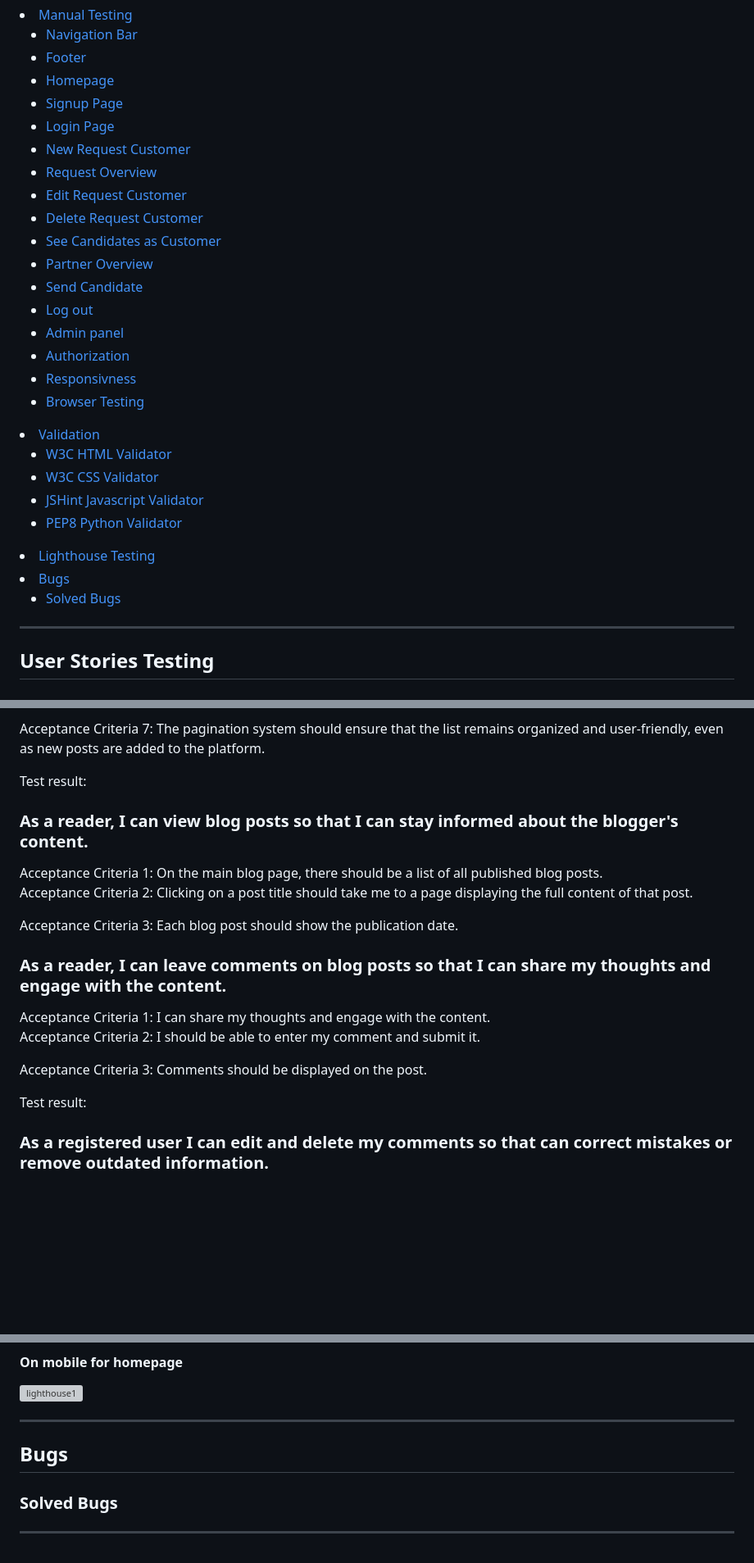
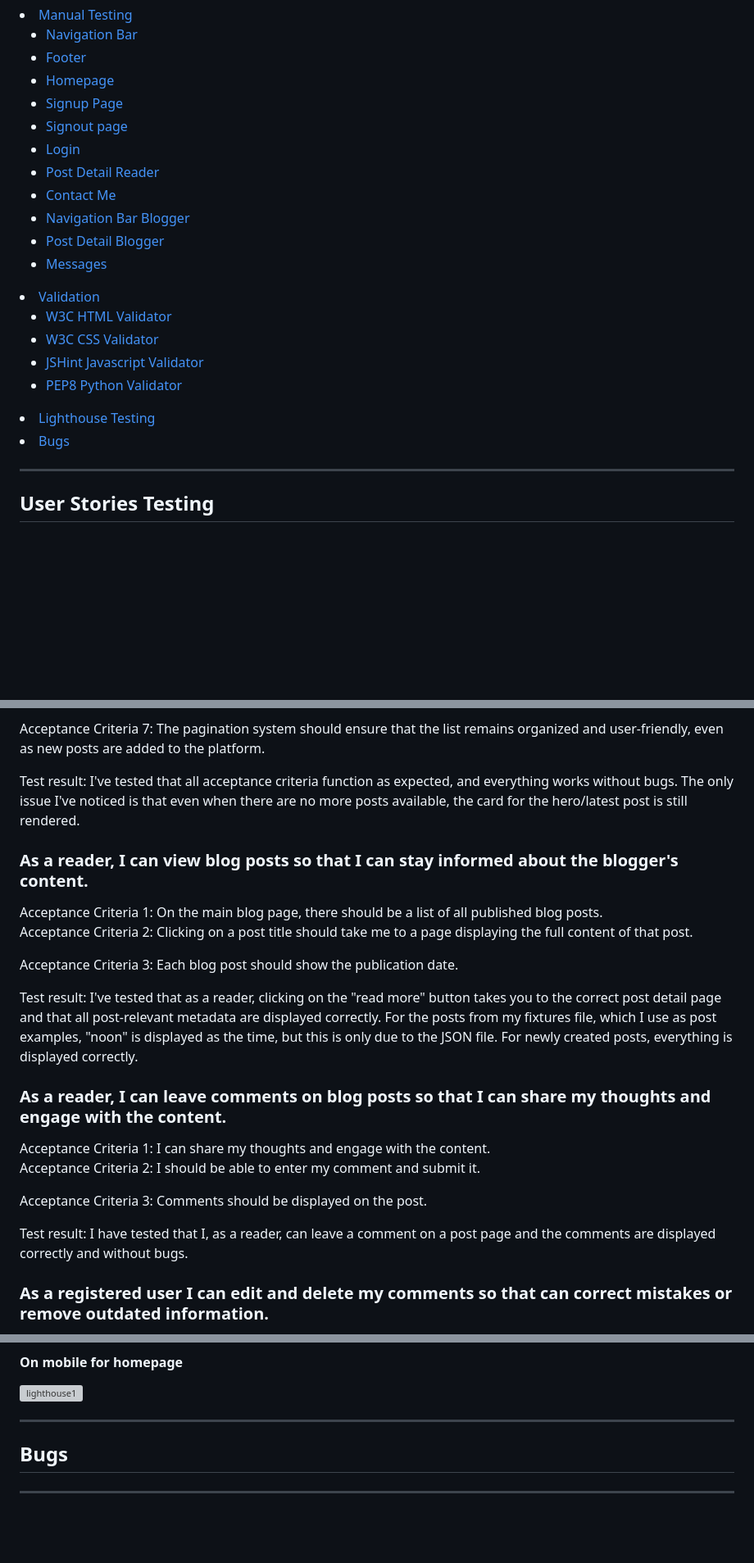
Before and after one commit to ThePyth0nKid/pp4-myblog, a Markdown page: TESTING.md, 3 parts joined by grey strips. Shown: that part at 82% size. Drawn GitHub-style; blank space fills up the shorter version; grey boxes are pictures that could not be loaded.

```diff
--- a/TESTING.md
+++ b/TESTING.md
@@ -24,19 +24,13 @@
 <li><a href="#footer">Footer</a></li>
 <li><a href="#homepage">Homepage</a></li>
 <li><a href="#signup">Signup Page</a></li>
-<li><a href="#login">Login Page</a></li>
-<li><a href="#new-request">New Request Customer</a></li>
-<li><a href="#request-overview">Request Overview</a></li>
-<li><a href="#edit-request-customer">Edit Request Customer</a></li>
-<li><a href="#delete-request-customer">Delete Request Customer</a></li>
-<li><a href="#see-candidates">See Candidates as Customer</a></li>
-<li><a href="#partner-overview">Partner Overview</a></li>
-<li><a href="#send-candidate">Send Candidate</a></li>
-<li><a href="#logout">Log out</a></li>
-<li><a href="#adminpanel">Admin panel</a></li>
-<li><a href="#authorization">Authorization</a></li>
-<li><a href="#responsivness">Responsivness</a></li>
-<li><a href="#browser-testing">Browser Testing</a></li>
+<li><a href="#signout">Signout page</a></li>
+<li><a href="#login">Login</a></li>
+<li><a href="#post-detail-reader">Post Detail Reader</a></li>
+<li><a href="#contact-me">Contact Me</a></li>
+<li><a href="#navigation-bar-blogger">Navigation Bar Blogger</a></li>
+<li><a href="#post-detail-blogger">Post Detail Blogger</a></li>
+<li><a href="#messages">Messages</a></li>
 </ul>
 <li><a href="#validation">Validation</a></li>
 <ul>
@@ -47,9 +41,6 @@
 </ul>
 <li><a href="#lighthouse">Lighthouse Testing</a></li>
 <li><a href="#bugs">Bugs</a></li>
-<ul>
-<li><a href="#solved-bugs">Solved Bugs</a></li>
-</ul>
 
 ---
 
@@ -92,7 +83,7 @@ Acceptance Criteria 6: If there are more posts than can fit on a single page, th
 
 Acceptance Criteria 7: The pagination system should ensure that the list remains organized and user-friendly, even as new posts are added to the platform.
 
-Test result:
+Test result: I've tested that all acceptance criteria function as expected, and everything works without bugs. The only issue I've noticed is that even when there are no more posts available, the card for the hero/latest post is still rendered.
 
 <h3 id="four">As a reader, I can view blog posts so that I can stay informed about the blogger's content.</h3>
 Acceptance Criteria 1: On the main blog page, there should be a list of all published blog posts.
@@ -101,6 +92,8 @@ Acceptance Criteria 2: Clicking on a post title should take me to a page display
 
 Acceptance Criteria 3: Each blog post should show the publication date.
 
+Test result: I've tested that as a reader, clicking on the "read more" button takes you to the correct post detail page and that all post-relevant metadata are displayed correctly. For the posts from my fixtures file, which I use as post examples, "noon" is displayed as the time, but this is only due to the JSON file. For newly created posts, everything is displayed correctly.
+
 <h3 id="five">As a reader, I can leave comments on blog posts so that I can share my thoughts and engage with the content.</h3>
 Acceptance Criteria 1: I can share my thoughts and engage with the content.
 
@@ -108,7 +101,7 @@ Acceptance Criteria 2: I should be able to enter my comment and submit it.
 
 Acceptance Criteria 3: Comments should be displayed on the post.
 
-Test result:
+Test result: I have tested that I, as a reader, can leave a comment on a post page and the comments are displayed correctly and without bugs.
 
 <h3 id="six">As a registered user I can edit and delete my comments so that can correct mistakes or remove outdated information.</h3>
 Acceptance Criteria 1: When I view a comment I've posted, I see an "Edit" button next to it.
@@ -358,7 +332,4 @@ Any errors related to files that were auto generated by Django were left untouch
 <h2 id="bugs">Bugs</h2>
 
 
-<h3 id="solved-bugs">Solved Bugs</h3>
-
-
 ---
```
Also changed, not shown: other parts of TESTING.md (+30 -49 lines).
